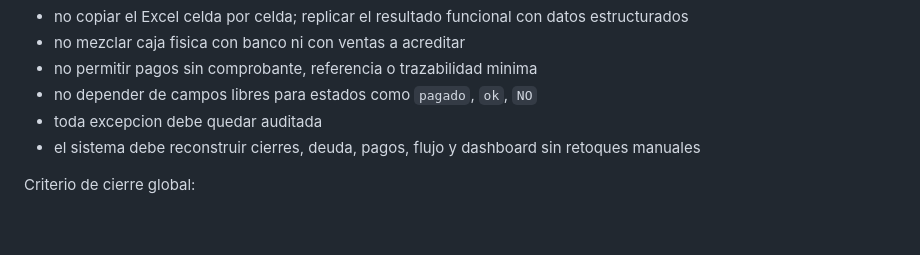
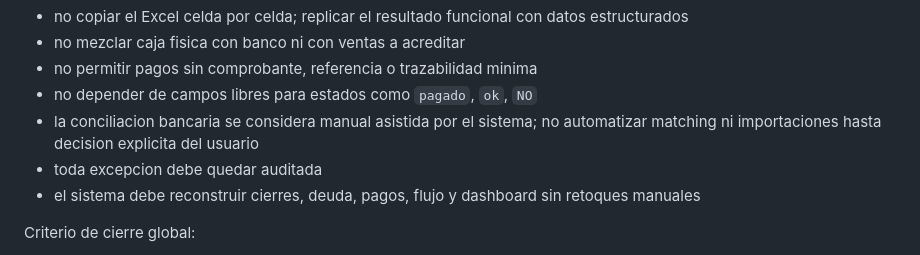
Before and after one commit to Froaky/gerayse1.0, a Markdown page: docs/epics/README.md, the part around the change. GitHub-like rendering; blank space fills up the shorter version.

Commit message:
Update project context and epics documentation
Co-Authored-By: Claude Sonnet 4.6 <noreply@anthropic.com>

```diff
--- a/docs/epics/README.md
+++ b/docs/epics/README.md
@@ -49,6 +49,7 @@ Principios de implementacion:
 - no mezclar caja fisica con banco ni con ventas a acreditar
 - no permitir pagos sin comprobante, referencia o trazabilidad minima
 - no depender de campos libres para estados como `pagado`, `ok`, `NO`
+- la conciliacion bancaria se considera manual asistida por el sistema; no automatizar matching ni importaciones hasta decision explicita del usuario
 - toda excepcion debe quedar auditada
 - el sistema debe reconstruir cierres, deuda, pagos, flujo y dashboard sin retoques manuales
 
```
Also changed, not shown: context.md (+10 -1 lines), docs/epics/EP-04-bancos-y-conciliacion.md (+2 -0 lines).
